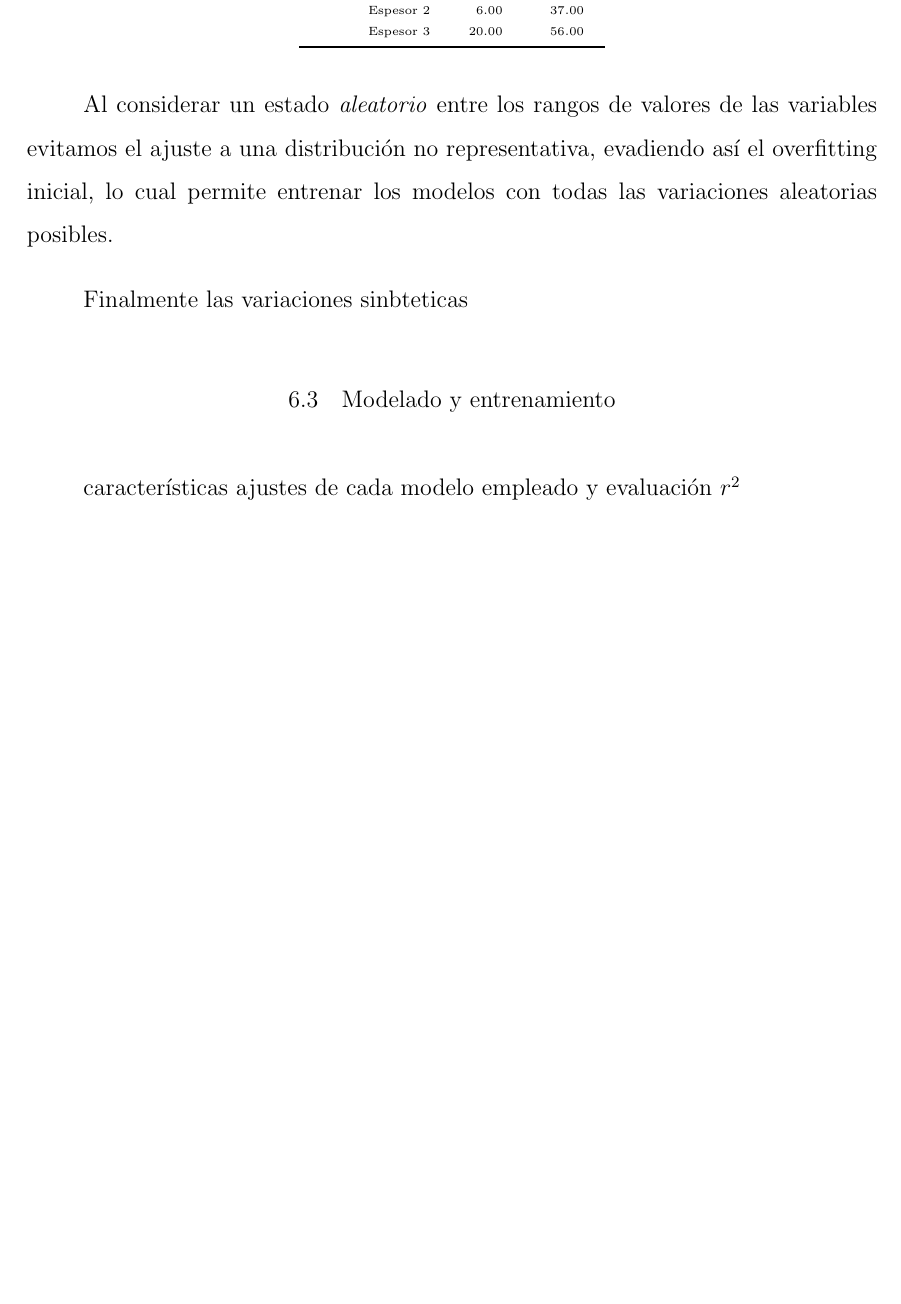
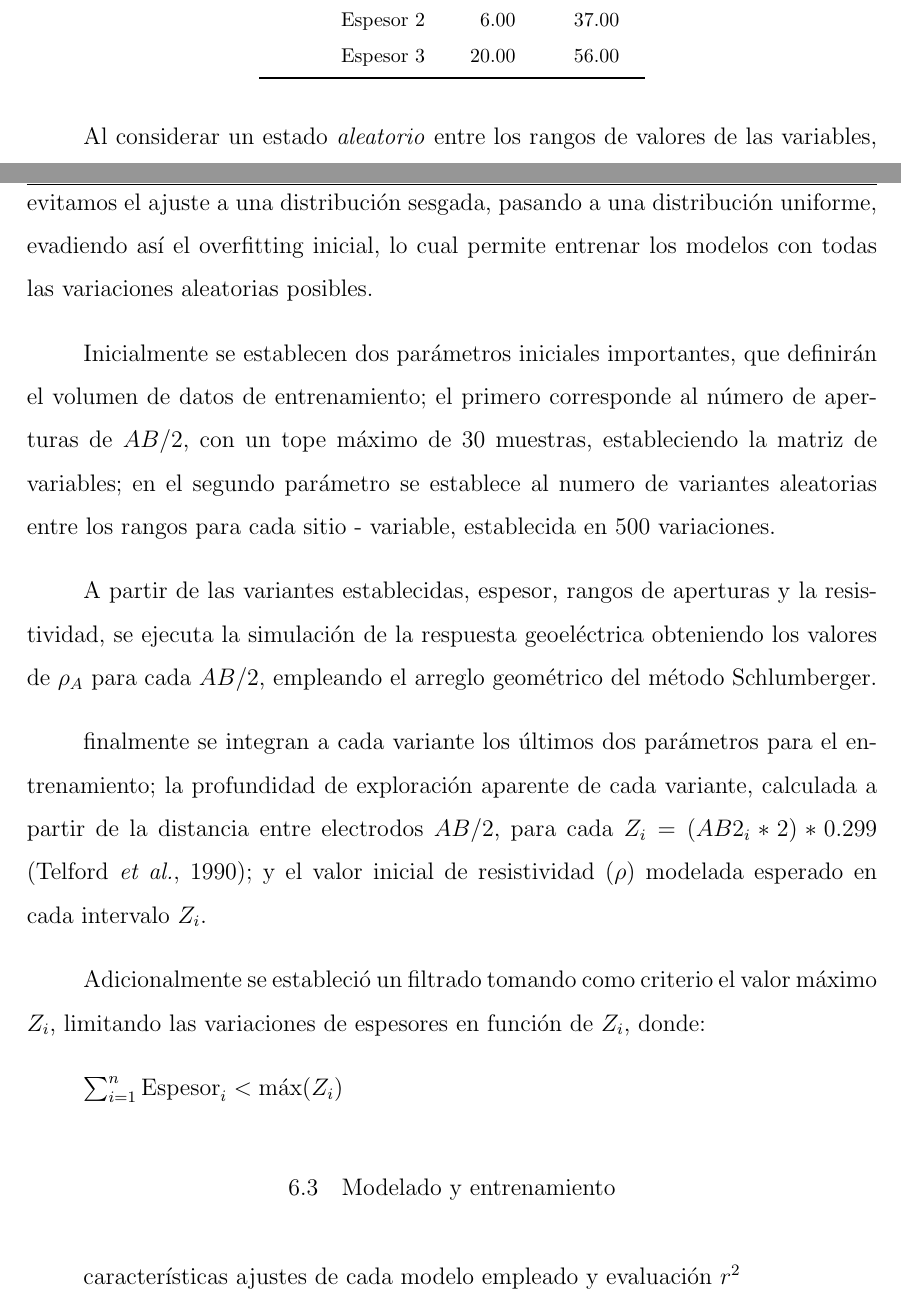
Before and after one commit to JuanJT117/TESIS-MCD, a LaTeX thesis (Tesis_LaTex/MiTesis.tex, which reads Tesis_LaTex/Capitulos/Capitulo6.tex): part of page 48 of 54 before the commit and two parts of pages 48 and 49 of 55 after it, the two joined at a grey line, cut so that both start at the same text, the shorter picture padded with empty space. Compiled offline with pdfLaTeX.

Commit message:
actualizacion de tesis

```diff
--- a/Tesis_LaTex/Capitulos/Capitulo6.tex
+++ b/Tesis_LaTex/Capitulos/Capitulo6.tex
@@ -227,9 +227,22 @@
 			\end{table}
 
 
-			Al considerar un estado \textit{aleatorio} entre los rangos de valores de las variables evitamos el ajuste a una distribución no representativa, evadiendo así el overfitting inicial, lo cual permite entrenar los modelos con todas las variaciones aleatorias posibles.
+			Al considerar un estado \textit{aleatorio} entre los rangos de valores de las variables, evitamos el ajuste a una distribución sesgada, pasando a una distribución uniforme, evadiendo así el overfitting inicial, lo cual permite entrenar los modelos con todas las variaciones aleatorias posibles.
 
-			Finalmente las variaciones sinbteticas
+			Inicialmente se establecen dos parámetros iniciales importantes, que definirán el volumen de datos de entrenamiento; el primero corresponde al número de aperturas de $AB/2$, con un tope máximo de 30 muestras, estableciendo la matriz de variables; en el segundo parámetro se establece al numero de variantes aleatorias entre los rangos para cada sitio - variable, establecida en $500$ variaciones.
+
+			A partir de las variantes establecidas, espesor, rangos de aperturas y la resistividad, se ejecuta la simulación de la respuesta geoeléctrica obteniendo los valores de $\rho_{A}$ para cada $AB/2$, empleando el arreglo geométrico del método Schlumberger.
+
+			finalmente se integran a cada variante los últimos dos parámetros para el entrenamiento; la profundidad de exploración aparente de cada variante, calculada a partir de la distancia entre electrodos $AB/2$, para cada $Z_i = (AB2_i*2)*0.299$ \citep{telford1990}; y el valor inicial de resistividad ($\rho$) modelada esperado en cada intervalo $Z_i$.
+
+			Adicionalmente se estableció un filtrado tomando como criterio el valor máximo $Z_i$, limitando las variaciones de espesores en función de $Z_i$, donde:
+
+			 $
+			 \sum_{i=1}^{n} \text{Espesor}_i < \max(Z_i)
+			 $
+
+
+
 
 
 
```
Also changed, not shown: Tesis_LaTex/MiTesis.pdf, Tesis_LaTex/Capitulos/Capitulo6.tex (2 more changed lines), 7 other files.
